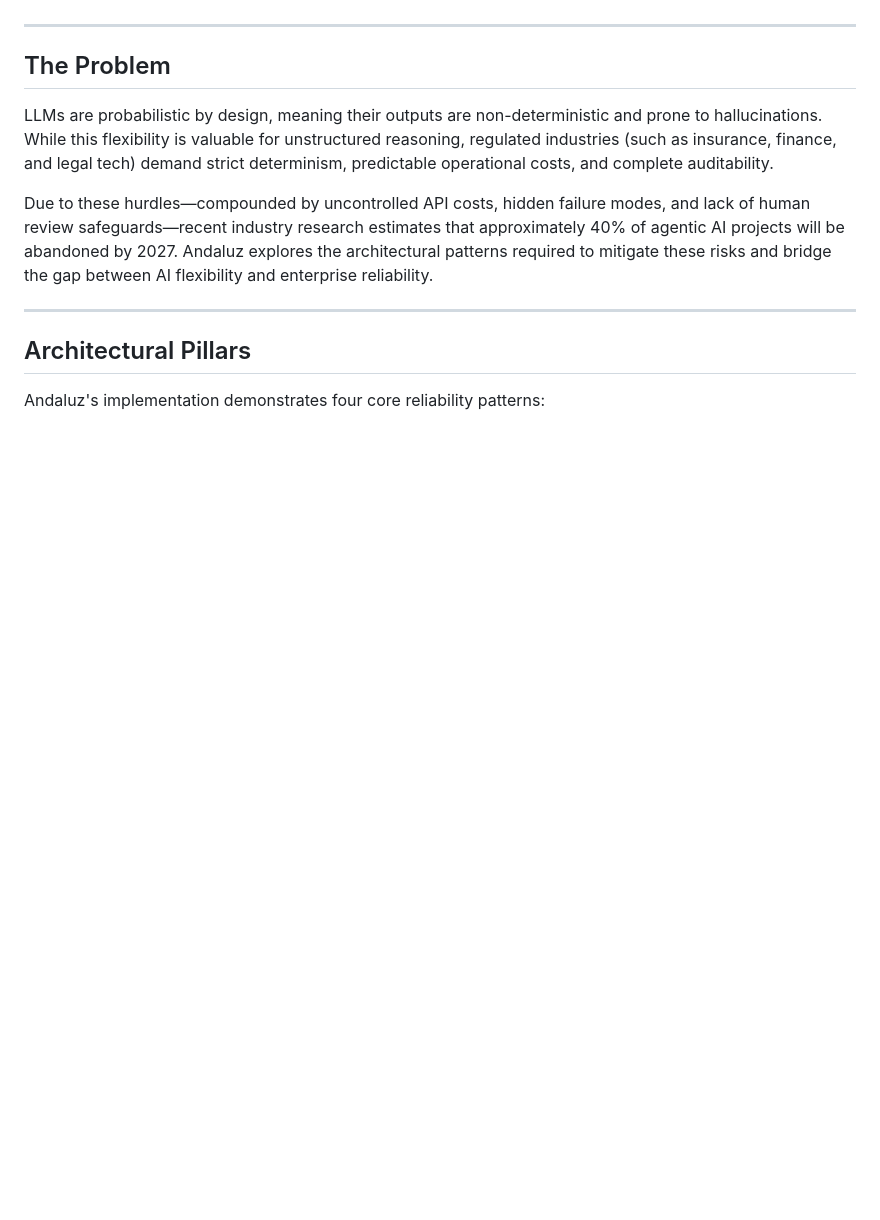
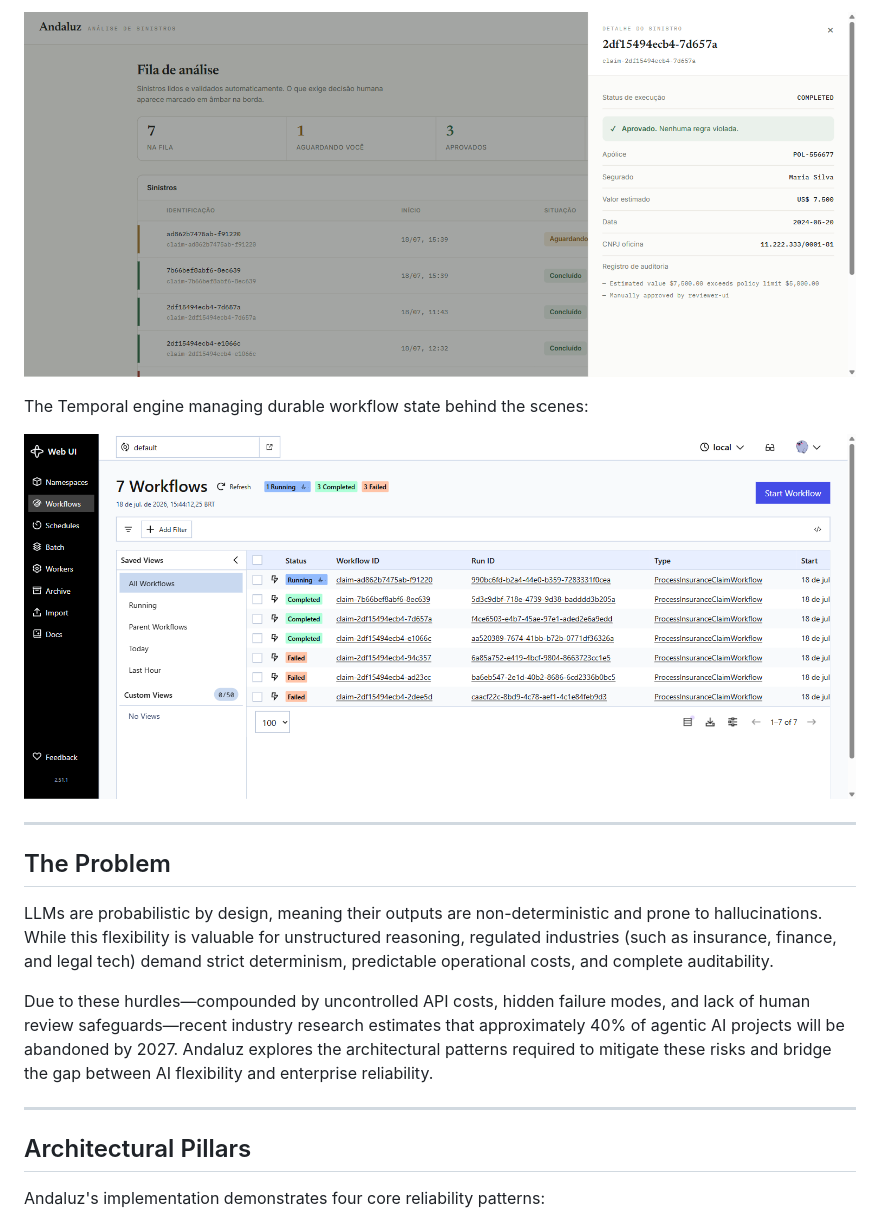
Before and after one commit to aragaobruno/andaluz, a Markdown page: README.md, the part around one of its changes. Rendered like a GitHub page; pictures changed too: docs/images/03-audit-trail.png (added), docs/images/04-temporal-engine.png (added); blank space fills up the shorter version.

```diff
--- a/README.md
+++ b/README.md
@@ -6,3 +21,8 @@ Rather than presenting a commercial platform, this repository serves as a techni
+![Audit trail](docs/images/03-audit-trail.png)
+
+The Temporal engine managing durable workflow state behind the scenes:
+
+![Temporal engine](docs/images/04-temporal-engine.png)
 
 ---
 
```
Also changed, not shown: other parts of README.md (+16 -1 lines), docs/images/01-dashboard-queue.png (added), docs/images/02-human-review.png (added).
